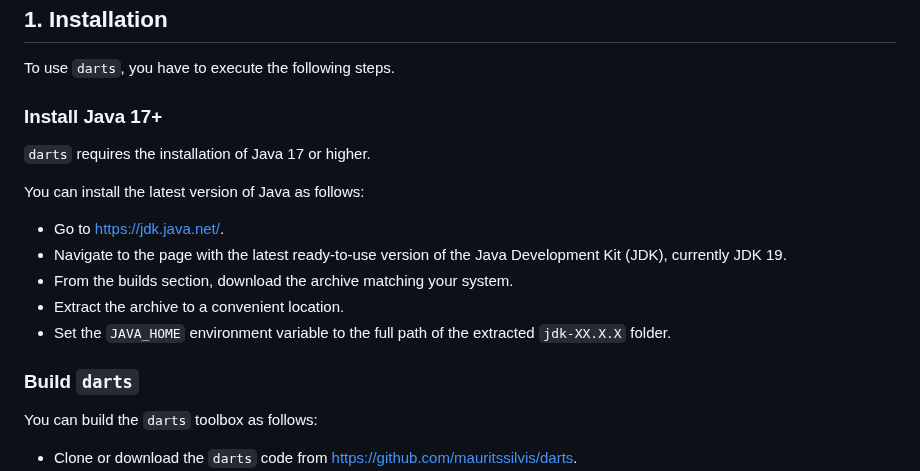
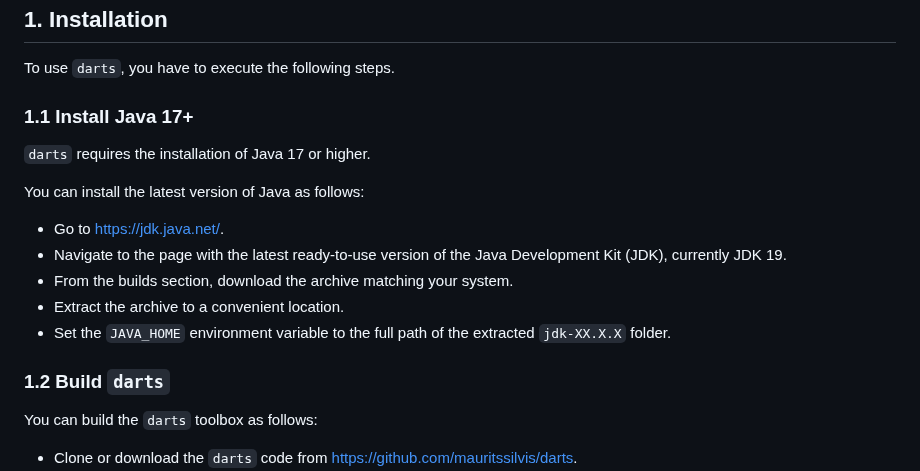
Before and after one commit to mauritssilvis/darts, a Markdown page: java/README.md, the part around one of its changes. Drawn GitHub-style.

Commit message:
Number the installation subsections

```diff
--- a/java/README.md
+++ b/java/README.md
@@ -25,7 +25,7 @@ If you are interested in exploring extensive checkout tables for different types
 
 To use `darts`, you have to execute the following steps.
 
-### Install Java 17+
+### 1.1 Install Java 17+
 
 `darts` requires the installation of Java 17 or higher.
 
@@ -37,7 +37,7 @@ You can install the latest version of Java as follows:
 - Extract the archive to a convenient location.
 - Set the `JAVA_HOME` environment variable to the full path of the extracted `jdk-XX.X.X` folder.
 
-### Build `darts`
+### 1.2 Build `darts`
 
 You can build the `darts` toolbox as follows:
 
```
Also changed, not shown: other parts of java/README.md (+3 -3 lines).
